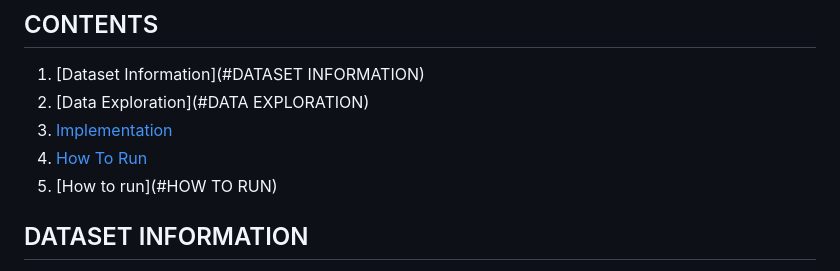
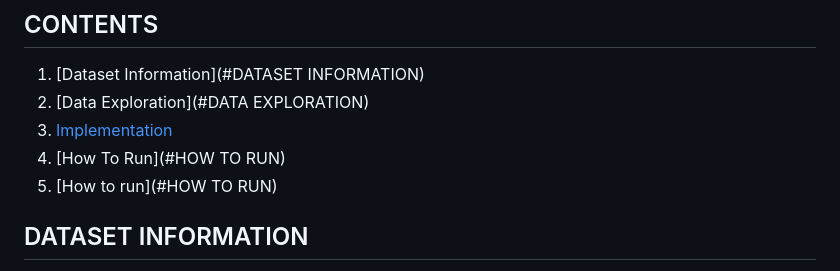
Before and after one commit to Surbhit01/WineQualityPrediction, a Markdown page: README.md, the part around the change. GitHub-like rendering.

```diff
--- a/README.md
+++ b/README.md
@@ -6,7 +6,7 @@ End to End implementation of wine prediction web app.
 1) [Dataset Information](#DATASET INFORMATION)
 2) [Data Exploration](#DATA EXPLORATION)
 3) [Implementation](#IMPLEMENTATION)
-4) [How To Run](#HOWTORUN)
+4) [How To Run](#HOW TO RUN)
 5) [How to run](#HOW TO RUN)
 
 ## DATASET INFORMATION
```
